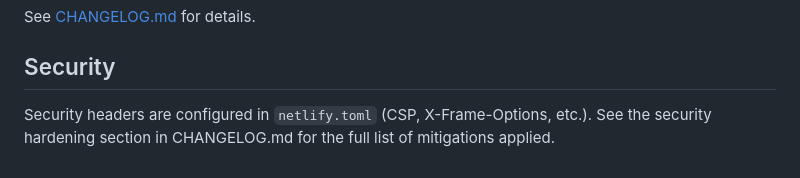
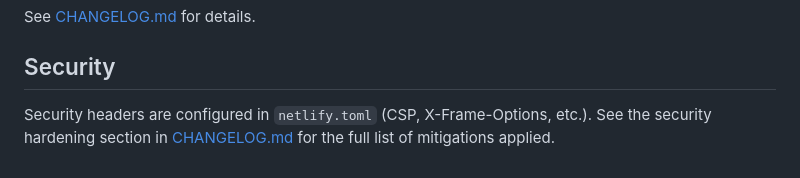
Before and after one commit to ICJIA/adult-redeploy-client-next, a Markdown page: README.md, the part around the change. Drawn GitHub-style.

Commit message:
docs: add changelog link in README security section
Co-Authored-By: Claude Opus 4.6 (1M context) <noreply@anthropic.com>

```diff
--- a/README.md
+++ b/README.md
@@ -81,4 +81,4 @@ See [CHANGELOG.md](CHANGELOG.md) for details.
 
 ## Security
 
-Security headers are configured in `netlify.toml` (CSP, X-Frame-Options, etc.). See the security hardening section in CHANGELOG.md for the full list of mitigations applied.
+Security headers are configured in `netlify.toml` (CSP, X-Frame-Options, etc.). See the security hardening section in [CHANGELOG.md](CHANGELOG.md) for the full list of mitigations applied.
```
